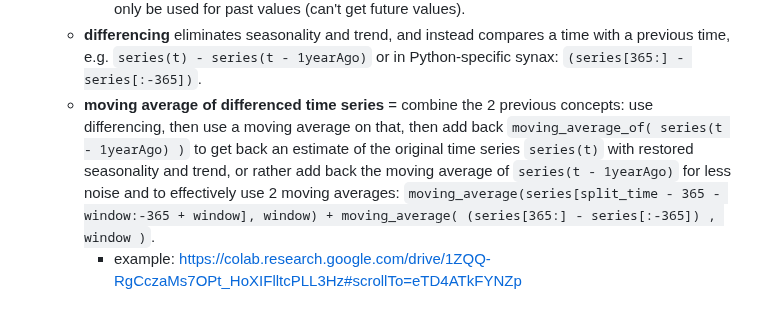
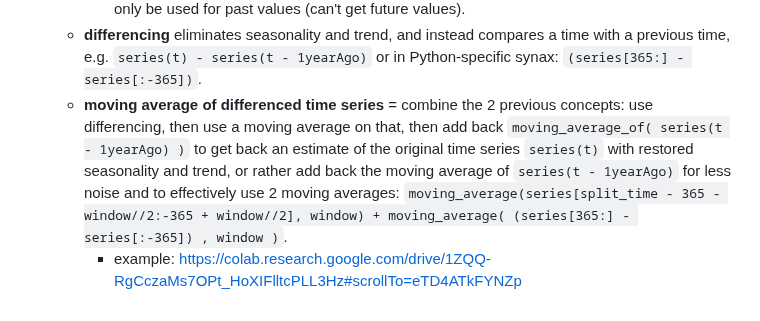
Before and after one commit to hchiam/learning-tf, a Markdown page: my_coursera_notes/C4.md, the part around the change. Rendered like a GitHub page.

Commit message:
code corrections

```diff
--- a/my_coursera_notes/C4.md
+++ b/my_coursera_notes/C4.md
@@ -45,5 +45,5 @@
     - **trailing window** for moving average of **present** values, e.g. of differenced series (see below).
     - **centered window** for moving average of **past** values, and can be more accurate, but can only be used for past values (can't get future values).
   - **differencing** eliminates seasonality and trend, and instead compares a time with a previous time, e.g. `series(t) - series(t - 1yearAgo)` or in Python-specific synax: `(series[365:] - series[:-365])`.
-  - **moving average of differenced time series** = combine the 2 previous concepts: use differencing, then use a moving average on that, then add back `moving_average_of( series(t - 1yearAgo) )` to get back an estimate of the original time series `series(t)` with restored seasonality and trend, or rather add back the moving average of `series(t - 1yearAgo)` for less noise and to effectively use 2 moving averages: `moving_average(series[split_time - 365 - window:-365 + window], window) + moving_average( (series[365:] - series[:-365]) , window )`.
+  - **moving average of differenced time series** = combine the 2 previous concepts: use differencing, then use a moving average on that, then add back `moving_average_of( series(t - 1yearAgo) )` to get back an estimate of the original time series `series(t)` with restored seasonality and trend, or rather add back the moving average of `series(t - 1yearAgo)` for less noise and to effectively use 2 moving averages: `moving_average(series[split_time - 365 - window//2:-365 + window//2], window) + moving_average( (series[365:] - series[:-365]) , window )`.
     - example: https://colab.research.google.com/drive/1ZQQ-RgCczaMs7OPt_HoXIFlltcPLL3Hz#scrollTo=eTD4ATkFYNZp
```
